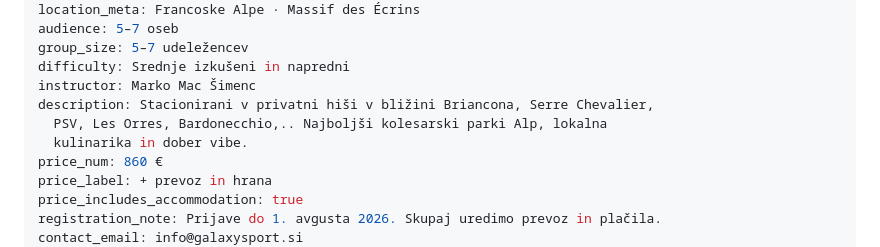
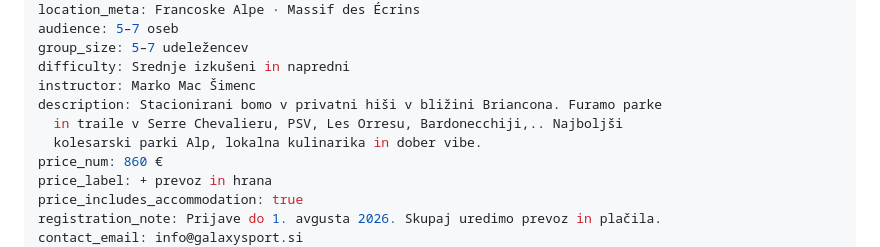
Before and after one commit to rokstrauss-art/galaxy-sport-website, a Markdown page: src/events/francoske-pocitnice.md, the part around the change. GitHub-like rendering.

Commit message:
Update src/events/francoske-pocitnice.md (via Pages CMS)

```diff
--- a/src/events/francoske-pocitnice.md
+++ b/src/events/francoske-pocitnice.md
@@ -15,9 +15,9 @@ audience: 5–7 oseb
 group_size: 5–7 udeležencev
 difficulty: Srednje izkušeni in napredni
 instructor: Marko Mac Šimenc
-description: Stacionirani v privatni hiši v bližini Briancona, Serre Chevalier,
-  PSV, Les Orres, Bardonecchio,.. Najboljši kolesarski parki Alp, lokalna
-  kulinarika in dober vibe.
+description: Stacionirani bomo v privatni hiši v bližini Briancona. Furamo parke
+  in traile v Serre Chevalieru, PSV, Les Orresu, Bardonecchiji,.. Najboljši
+  kolesarski parki Alp, lokalna kulinarika in dober vibe.
 price_num: 860 €
 price_label: + prevoz in hrana
 price_includes_accommodation: true
```
